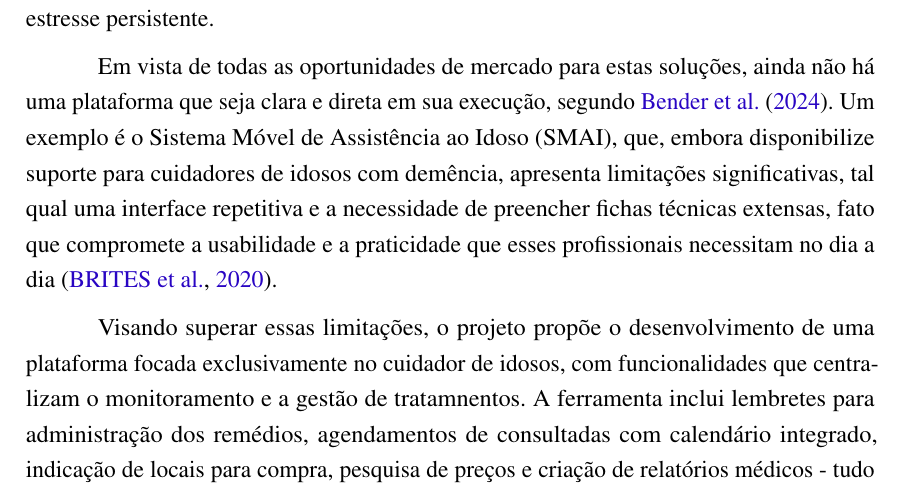
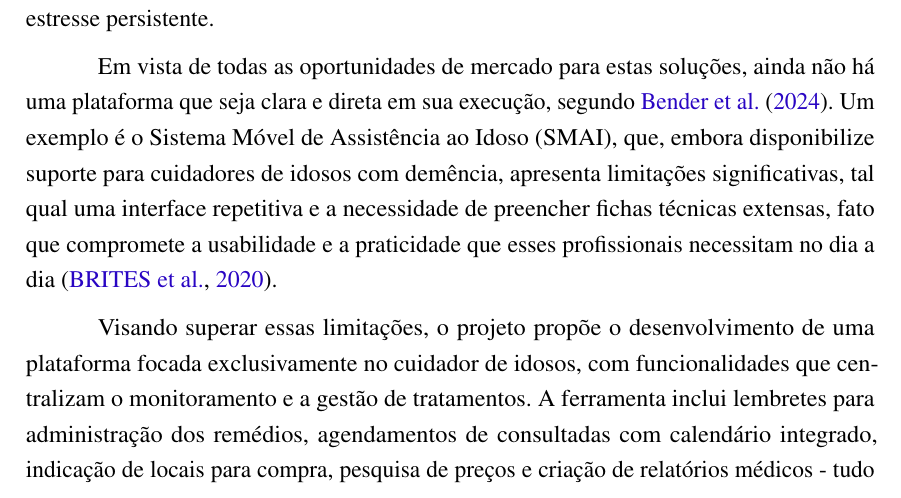
Before and after one commit to Hyperion-IFSP/documentation, a LaTeX thesis (main.tex): part of page 2 of 55, cut so that both start at the same text. Compiled offline with pdfLaTeX.

```diff
--- a/main.tex
+++ b/main.tex
@@ -159,7 +159,7 @@
 
 Em vista de todas as oportunidades de mercado para estas soluções, ainda não há uma plataforma que seja clara e direta em sua execução, segundo \citeonline{janaina2023}. Um exemplo é o Sistema Móvel de Assistência ao Idoso (SMAI), que, embora disponibilize suporte para cuidadores de idosos com demência, apresenta limitações significativas, tal qual uma interface repetitiva e a necessidade de preencher fichas técnicas extensas, fato que compromete a usabilidade e a praticidade que esses profissionais necessitam no dia a dia \cite{andre2020}.
 
-Visando superar essas limitações, o projeto propõe o desenvolvimento de uma plataforma focada exclusivamente no cuidador de idosos, com funcionalidades que centralizam o monitoramento e a gestão de tratamnentos. A ferramenta inclui lembretes para administração dos remédios, agendamentos de consultadas com calendário integrado, indicação de locais para compra, pesquisa de preços e criação de relatórios médicos - tudo focado na interface intuitiva e direta. Assim, busca-se reduzir a sobrecarga dos cuidadores, proporcionando mais autonamia e eficiência no desempenho de suas funções.
+Visando superar essas limitações, o projeto propõe o desenvolvimento de uma plataforma focada exclusivamente no cuidador de idosos, com funcionalidades que centralizam o monitoramento e a gestão de tratamentos. A ferramenta inclui lembretes para administração dos remédios, agendamentos de consultadas com calendário integrado, indicação de locais para compra, pesquisa de preços e criação de relatórios médicos - tudo focado na interface intuitiva e direta. Assim, busca-se reduzir a sobrecarga dos cuidadores, proporcionando mais autonamia e eficiência no desempenho de suas funções.
 
 \subsection{Objetivos}
 
```
